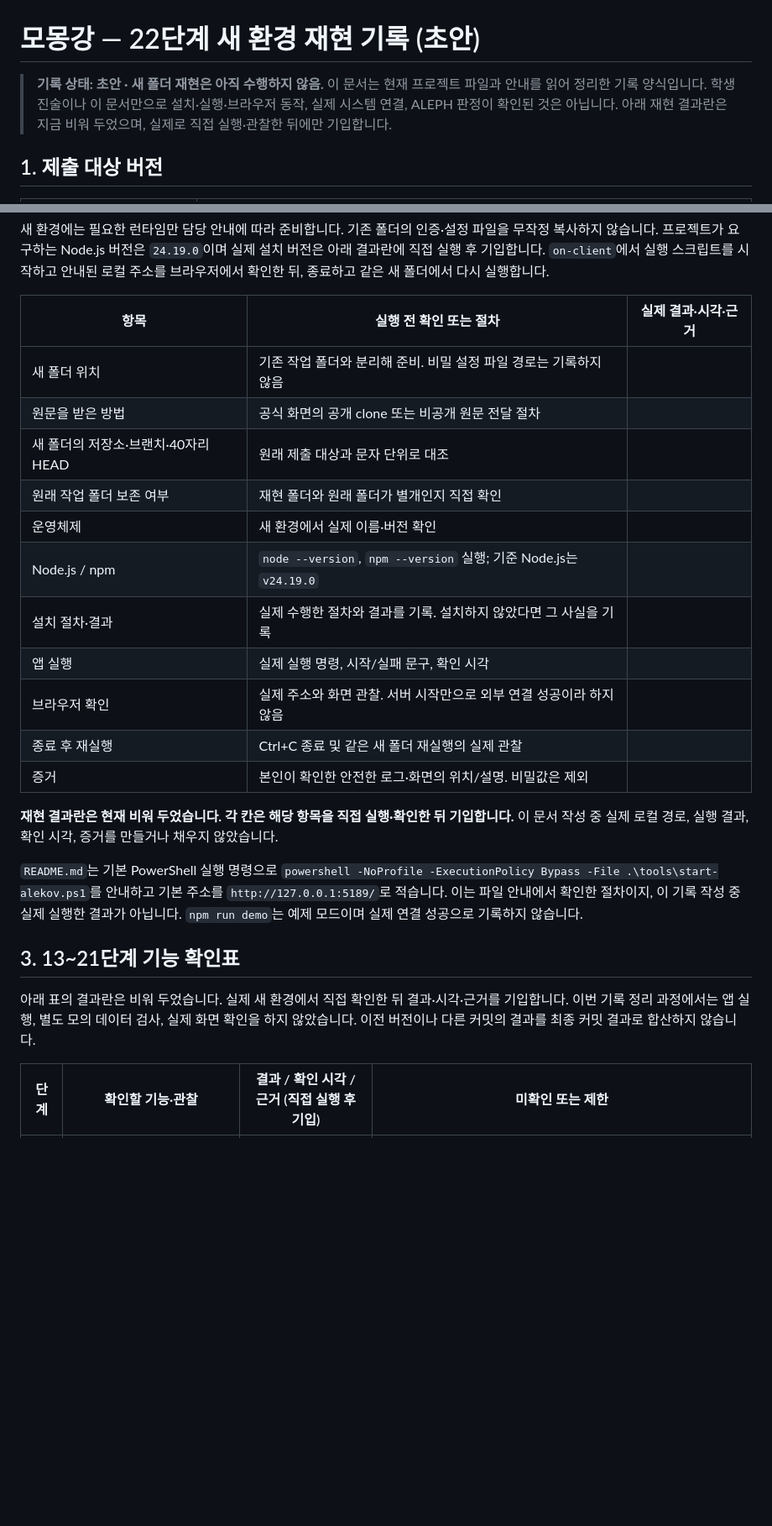
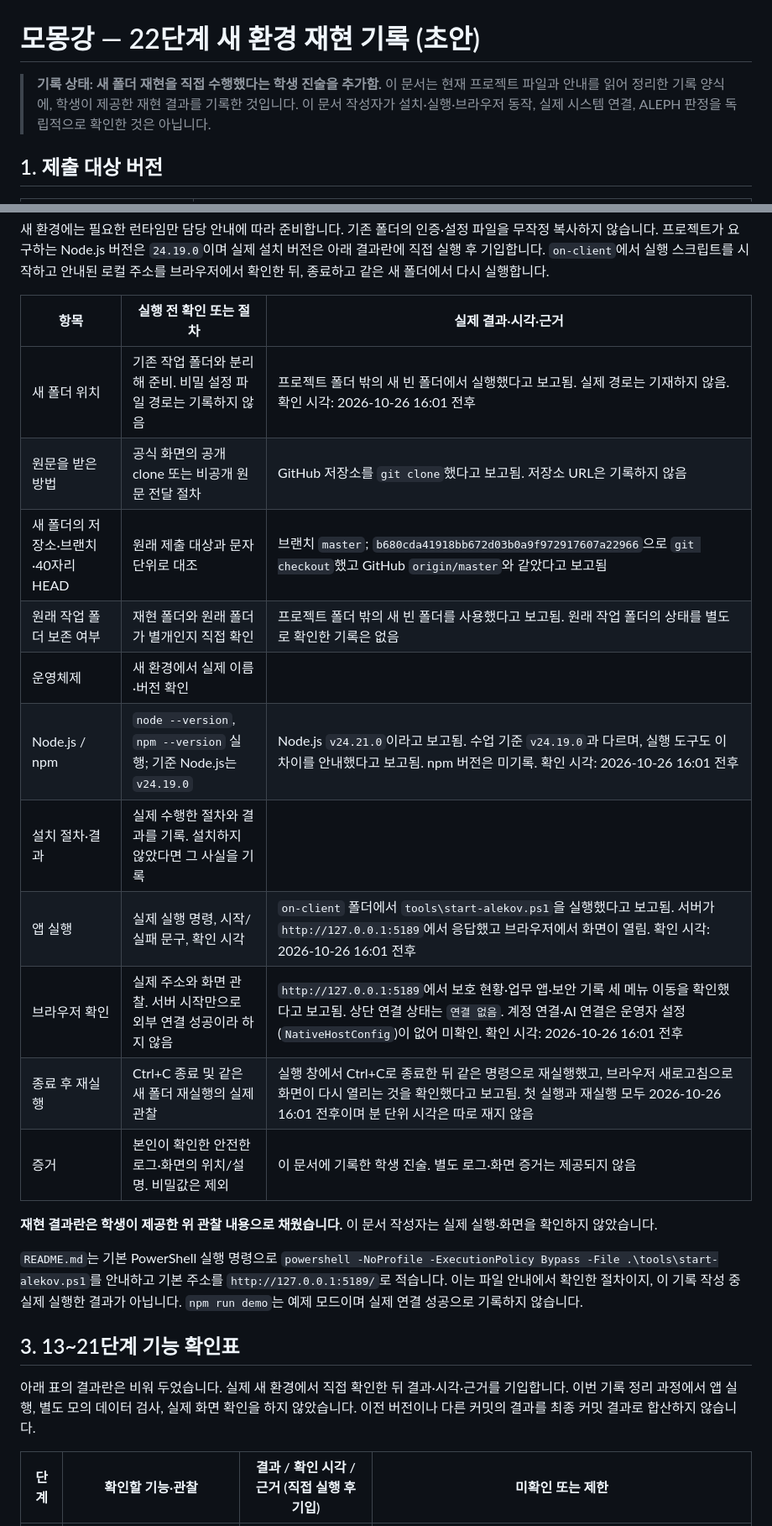
Before and after one commit to dochiHS/---, a Markdown page: on-client/docs/STUDENT_REPRODUCTION_RECORD.md, 2 parts joined by grey strips. Shown at 84% size. Rendered like a GitHub page; blank space fills up the shorter version.

```diff
--- a/on-client/docs/STUDENT_REPRODUCTION_RECORD.md
+++ b/on-client/docs/STUDENT_REPRODUCTION_RECORD.md
@@ -1,6 +1,6 @@
 # 모몽강 — 22단계 새 환경 재현 기록 (초안)
 
-> **기록 상태: 초안 · 새 폴더 재현은 아직 수행하지 않음.** 이 문서는 현재 프로젝트 파일과 안내를 읽어 정리한 기록 양식입니다. 학생 진술이나 이 문서만으로 설치·실행·브라우저 동작, 실제 시스템 연결, ALEPH 판정이 확인된 것은 아닙니다. 아래 재현 결과란은 지금 비워 두었으며, 실제로 직접 실행·관찰한 뒤에만 기입합니다.
+> **기록 상태: 새 폴더 재현을 직접 수행했다는 학생 진술을 추가함.** 이 문서는 현재 프로젝트 파일과 안내를 읽어 정리한 기록 양식에, 학생이 제공한 재현 결과를 기록한 것입니다. 이 문서 작성자가 설치·실행·브라우저 동작, 실제 시스템 연결, ALEPH 판정을 독립적으로 확인한 것은 아닙니다.
 
 ## 1. 제출 대상 버전
 
@@ -45,25 +45,25 @@ URL·브랜치·커밋은 추측하거나 이 문서 작성자가 채우지 않
 
 | 항목 | 실행 전 확인 또는 절차 | 실제 결과·시각·근거 |
 |---|---|---|
-| 새 폴더 위치 | 기존 작업 폴더와 분리해 준비. 비밀 설정 파일 경로는 기록하지 않음 |  |
-| 원문을 받은 방법 | 공식 화면의 공개 clone 또는 비공개 원문 전달 절차 |  |
-| 새 폴더의 저장소·브랜치·40자리 HEAD | 원래 제출 대상과 문자 단위로 대조 |  |
-| 원래 작업 폴더 보존 여부 | 재현 폴더와 원래 폴더가 별개인지 직접 확인 |  |
+| 새 폴더 위치 | 기존 작업 폴더와 분리해 준비. 비밀 설정 파일 경로는 기록하지 않음 | 프로젝트 폴더 밖의 새 빈 폴더에서 실행했다고 보고됨. 실제 경로는 기재하지 않음. 확인 시각: 2026-10-26 16:01 전후 |
+| 원문을 받은 방법 | 공식 화면의 공개 clone 또는 비공개 원문 전달 절차 | GitHub 저장소를 `git clone`했다고 보고됨. 저장소 URL은 기록하지 않음 |
+| 새 폴더의 저장소·브랜치·40자리 HEAD | 원래 제출 대상과 문자 단위로 대조 | 브랜치 `master`; `b680cda41918bb672d03b0a9f972917607a22966`으로 `git checkout`했고 GitHub `origin/master`와 같았다고 보고됨 |
+| 원래 작업 폴더 보존 여부 | 재현 폴더와 원래 폴더가 별개인지 직접 확인 | 프로젝트 폴더 밖의 새 빈 폴더를 사용했다고 보고됨. 원래 작업 폴더의 상태를 별도로 확인한 기록은 없음 |
 | 운영체제 | 새 환경에서 실제 이름·버전 확인 |  |
-| Node.js / npm | `node --version`, `npm --version` 실행; 기준 Node.js는 `v24.19.0` |  |
+| Node.js / npm | `node --version`, `npm --version` 실행; 기준 Node.js는 `v24.19.0` | Node.js `v24.21.0`이라고 보고됨. 수업 기준 `v24.19.0`과 다르며, 실행 도구도 이 차이를 안내했다고 보고됨. npm 버전은 미기록. 확인 시각: 2026-10-26 16:01 전후 |
 | 설치 절차·결과 | 실제 수행한 절차와 결과를 기록. 설치하지 않았다면 그 사실을 기록 |  |
-| 앱 실행 | 실제 실행 명령, 시작/실패 문구, 확인 시각 |  |
-| 브라우저 확인 | 실제 주소와 화면 관찰. 서버 시작만으로 외부 연결 성공이라 하지 않음 |  |
-| 종료 후 재실행 | Ctrl+C 종료 및 같은 새 폴더 재실행의 실제 관찰 |  |
-| 증거 | 본인이 확인한 안전한 로그·화면의 위치/설명. 비밀값은 제외 |  |
+| 앱 실행 | 실제 실행 명령, 시작/실패 문구, 확인 시각 | `on-client` 폴더에서 `tools\start-alekov.ps1`을 실행했다고 보고됨. 서버가 `http://127.0.0.1:5189`에서 응답했고 브라우저에서 화면이 열림. 확인 시각: 2026-10-26 16:01 전후 |
+| 브라우저 확인 | 실제 주소와 화면 관찰. 서버 시작만으로 외부 연결 성공이라 하지 않음 | `http://127.0.0.1:5189`에서 보호 현황·업무 앱·보안 기록 세 메뉴 이동을 확인했다고 보고됨. 상단 연결 상태는 `연결 없음`. 계정 연결·AI 연결은 운영자 설정(`NativeHostConfig`)이 없어 미확인. 확인 시각: 2026-10-26 16:01 전후 |
+| 종료 후 재실행 | Ctrl+C 종료 및 같은 새 폴더 재실행의 실제 관찰 | 실행 창에서 Ctrl+C로 종료한 뒤 같은 명령으로 재실행했고, 브라우저 새로고침으로 화면이 다시 열리는 것을 확인했다고 보고됨. 첫 실행과 재실행 모두 2026-10-26 16:01 전후이며 분 단위 시각은 따로 재지 않음 |
+| 증거 | 본인이 확인한 안전한 로그·화면의 위치/설명. 비밀값은 제외 | 이 문서에 기록한 학생 진술. 별도 로그·화면 증거는 제공되지 않음 |
 
-**재현 결과란은 현재 비워 두었습니다. 각 칸은 해당 항목을 직접 실행·확인한 뒤 기입합니다.** 이 문서 작성 중 실제 로컬 경로, 실행 결과, 확인 시각, 증거를 만들거나 채우지 않았습니다.
+**재현 결과란은 학생이 제공한 위 관찰 내용으로 채웠습니다.** 이 문서 작성자는 실제 실행·화면을 확인하지 않았습니다.
 
 `README.md`는 기본 PowerShell 실행 명령으로 `powershell -NoProfile -ExecutionPolicy Bypass -File .\tools\start-alekov.ps1`를 안내하고 기본 주소를 `http://127.0.0.1:5189/`로 적습니다. 이는 파일 안내에서 확인한 절차이지, 이 기록 작성 중 실제 실행한 결과가 아닙니다. `npm run demo`는 예제 모드이며 실제 연결 성공으로 기록하지 않습니다.
 
 ## 3. 13~21단계 기능 확인표
 
-아래 표의 결과란은 비워 두었습니다. 실제 새 환경에서 직접 확인한 뒤 결과·시각·근거를 기입합니다. 이번 기록 정리 과정에서는 앱 실행, 별도 모의 데이터 검사, 실제 화면 확인을 하지 않았습니다. 이전 버전이나 다른 커밋의 결과를 최종 커밋 결과로 합산하지 않습니다.
+아래 표의 결과란은 비워 두었습니다. 실제 새 환경에서 직접 확인한 뒤 결과·시각·근거를 기입합니다. 이번 기록 정리 과정에서 앱 실행, 별도 모의 데이터 검사, 실제 화면 확인을 하지 않았습니다. 이전 버전이나 다른 커밋의 결과를 최종 커밋 결과로 합산하지 않습니다.
 
 | 단계 | 확인할 기능·관찰 | 결과 / 확인 시각 / 근거 (직접 실행 후 기입) | 미확인 또는 제한 |
 |---|---|---|---|
```
Also changed, not shown: other parts of on-client/docs/STUDENT_REPRODUCTION_RECORD.md (+11 -11 lines).
